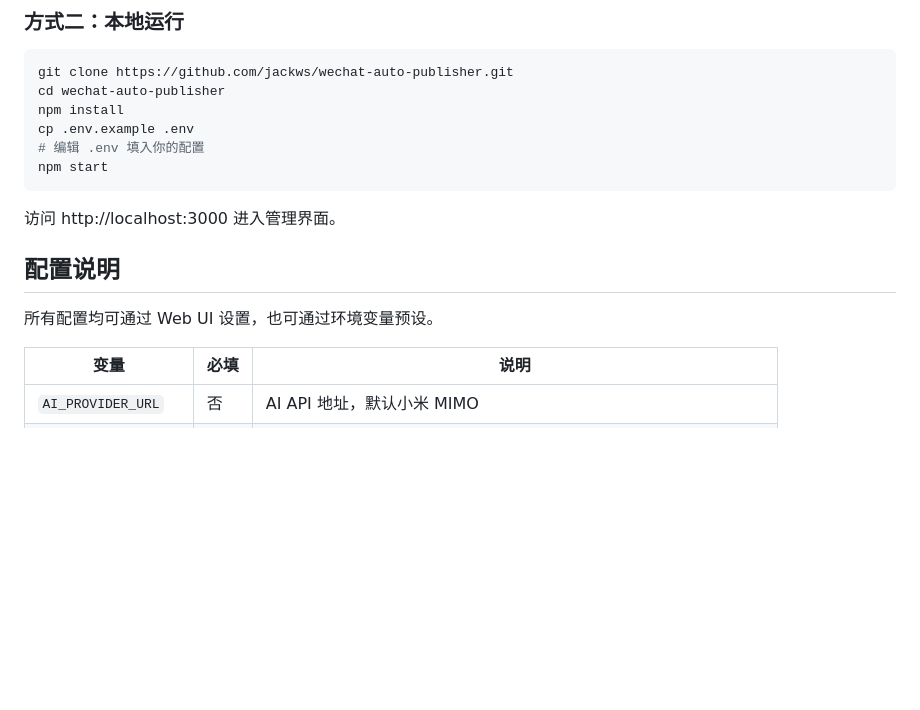
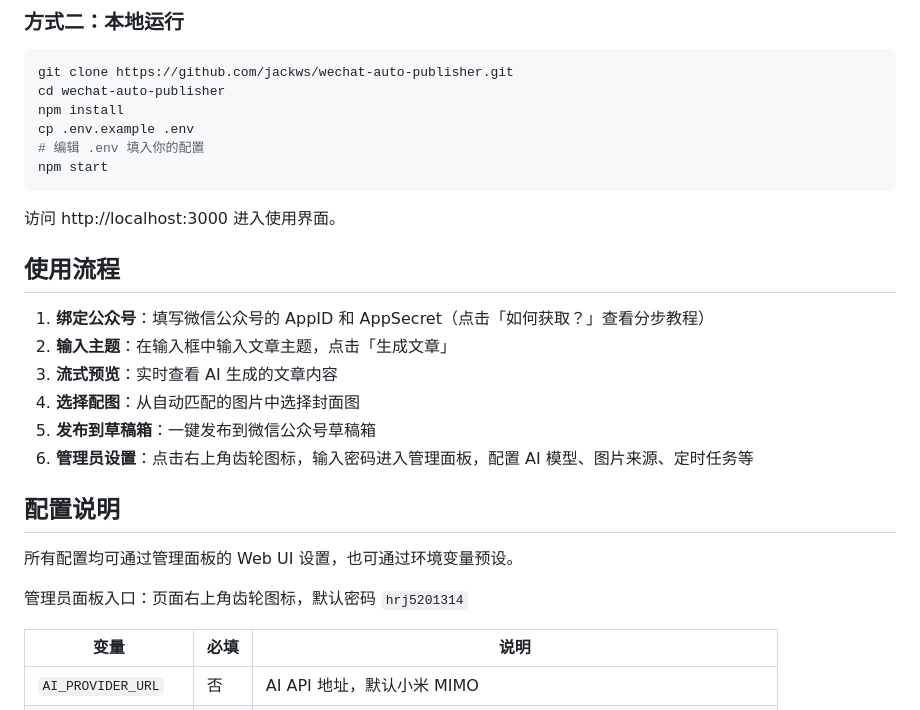
Before and after one commit to jackws/wechat-auto-publisher, a Markdown page: README.md, the part around one of its changes. GitHub-like rendering; blank space fills up the shorter version.

````diff
--- a/README.md
+++ b/README.md
@@ -38,11 +35,22 @@ cp .env.example .env
 npm start
 ```
 
-访问 http://localhost:3000 进入管理界面。
+访问 http://localhost:3000 进入使用界面。
+
+## 使用流程
+
+1. **绑定公众号**：填写微信公众号的 AppID 和 AppSecret（点击「如何获取？」查看分步教程）
+2. **输入主题**：在输入框中输入文章主题，点击「生成文章」
+3. **流式预览**：实时查看 AI 生成的文章内容
+4. **选择配图**：从自动匹配的图片中选择封面图
+5. **发布到草稿箱**：一键发布到微信公众号草稿箱
+6. **管理员设置**：点击右上角齿轮图标，输入密码进入管理面板，配置 AI 模型、图片来源、定时任务等
 
 ## 配置说明
 
-所有配置均可通过 Web UI 设置，也可通过环境变量预设。
+所有配置均可通过管理面板的 Web UI 设置，也可通过环境变量预设。
+
+管理员面板入口：页面右上角齿轮图标，默认密码 `hrj5201314`
 
 | 变量 | 必填 | 说明 |
 |------|------|------|
````
Also changed, not shown: other parts of README.md (+35 -30 lines).
